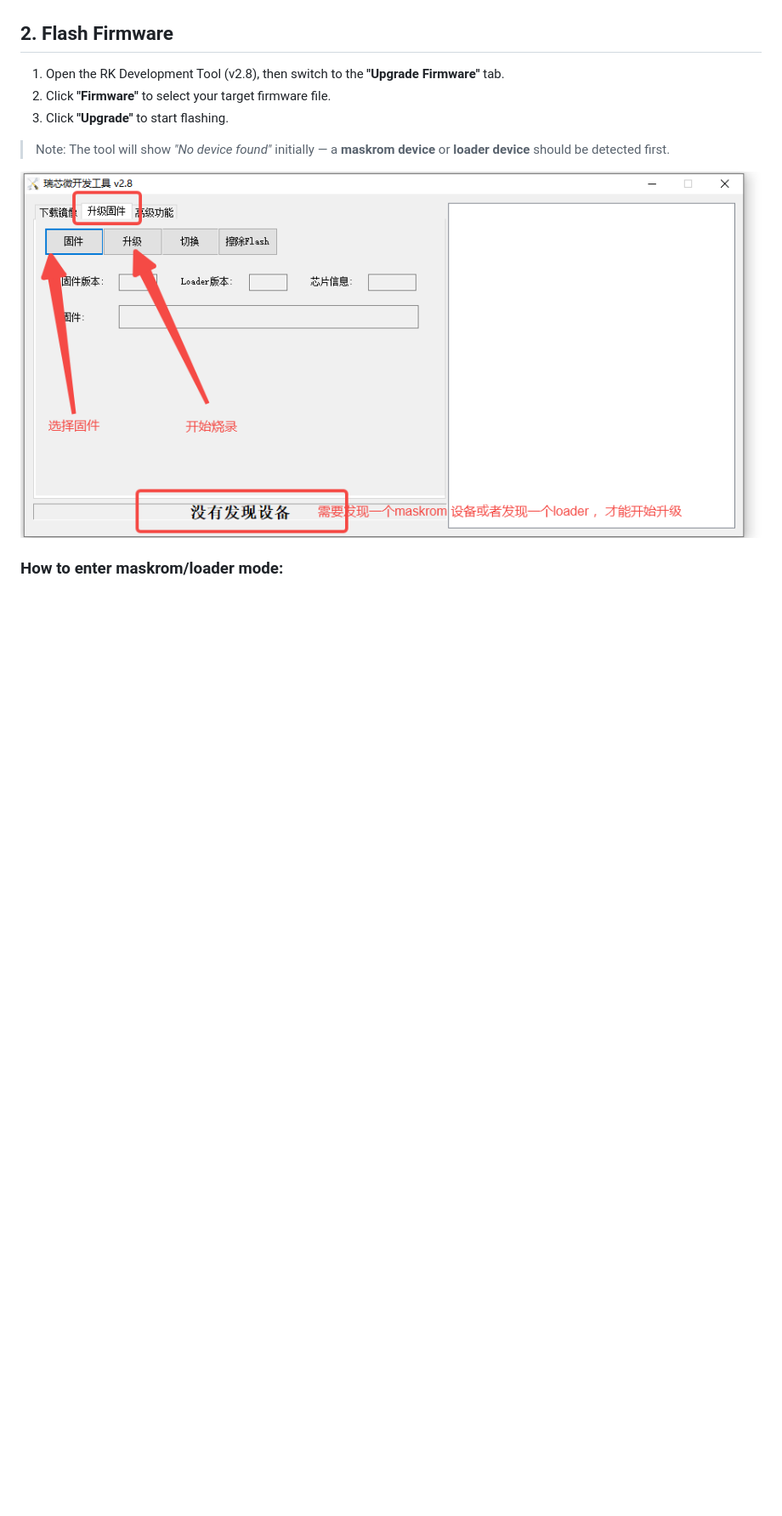
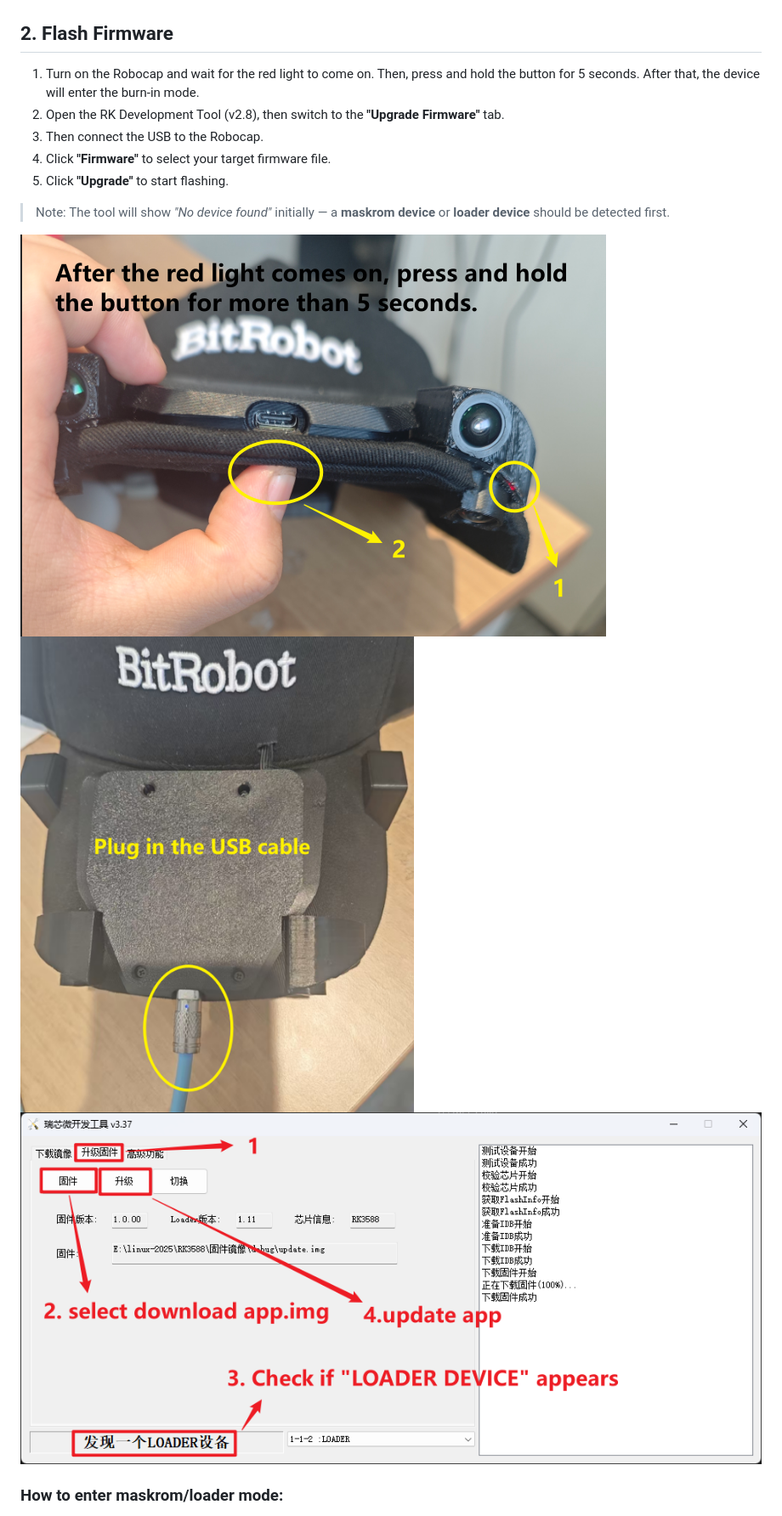
Before and after one commit to frodobots-org/robocap-tools, a Markdown page: upgrade/Robocap-Flashing-Guide.md, the part around the change printed below. Shown: that part at 85% size. Drawn GitHub-style; pictures changed too: upgrade/robocap_update_2.png (added), upgrade/robocap_update_3.png (added), upgrade/robocap_update_4.png (added); blank space fills up the shorter version.

Commit message:
update upgrade

```diff
--- a/upgrade/Robocap-Flashing-Guide.md
+++ b/upgrade/Robocap-Flashing-Guide.md
@@ -25,14 +25,17 @@ The extracted folder includes these files:
 
 ## 2. Flash Firmware
 
-1. Open the RK Development Tool (v2.8), then switch to the **"Upgrade Firmware"** tab.
-2. Click **"Firmware"** to select your target firmware file.
-3. Click **"Upgrade"** to start flashing.
+1. Turn on the Robocap and wait for the red light to come on. Then, press and hold the button for 5 seconds. After that, the device will enter the burn-in mode.
+2. Open the RK Development Tool (v2.8), then switch to the **"Upgrade Firmware"** tab.
+3. Then connect the USB to the Robocap.
+4. Click **"Firmware"** to select your target firmware file.
+5. Click **"Upgrade"** to start flashing.
 
 > Note: The tool will show *"No device found"* initially —  a **maskrom device** or **loader device** should be detected first.
 
-![](./upgrade.PNG)
-
+![](./robocap_update_2.png)
+![](./robocap_update_3.png)
+![](./robocap_update_4.png)
 ### How to enter maskrom/loader mode:
 
 - Method 1: Press and hold the **V+ button** on the WIFI board while powering on the device, until the tool detects a loader/maskrom device.
```
Also changed, not shown: other parts of upgrade/Robocap-Flashing-Guide.md (+2 -2 lines), upgrade/robocap_update_1.png (added).
